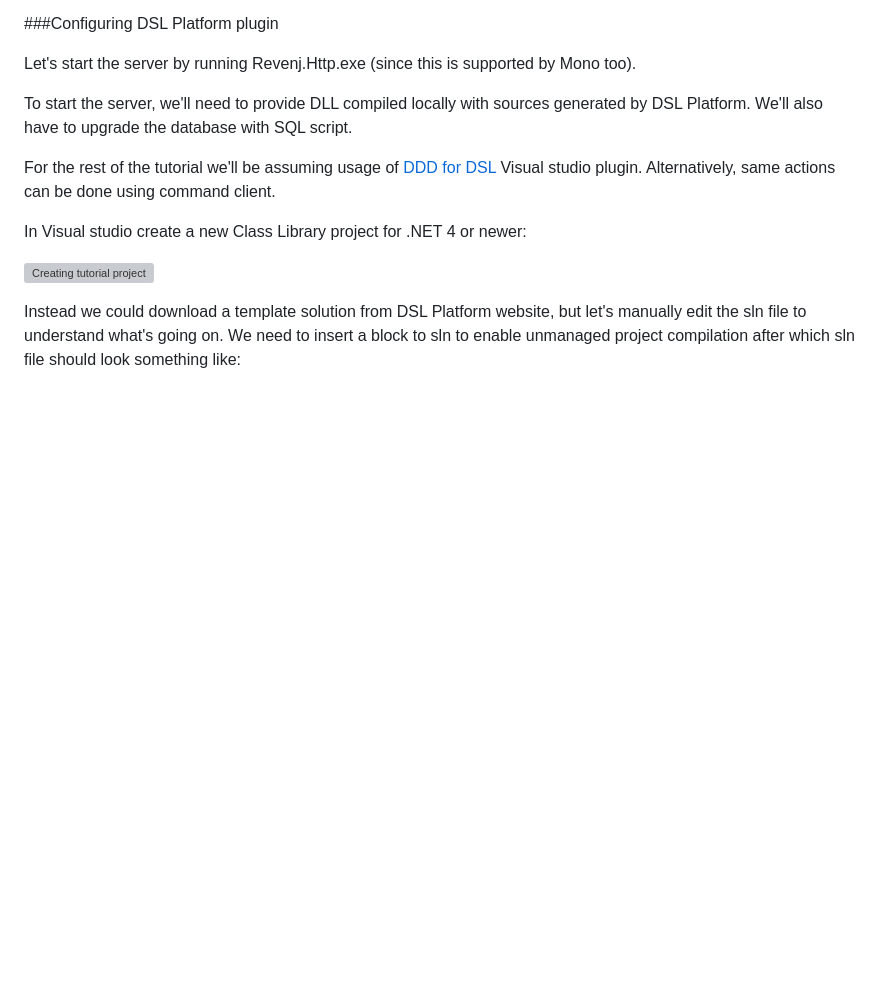
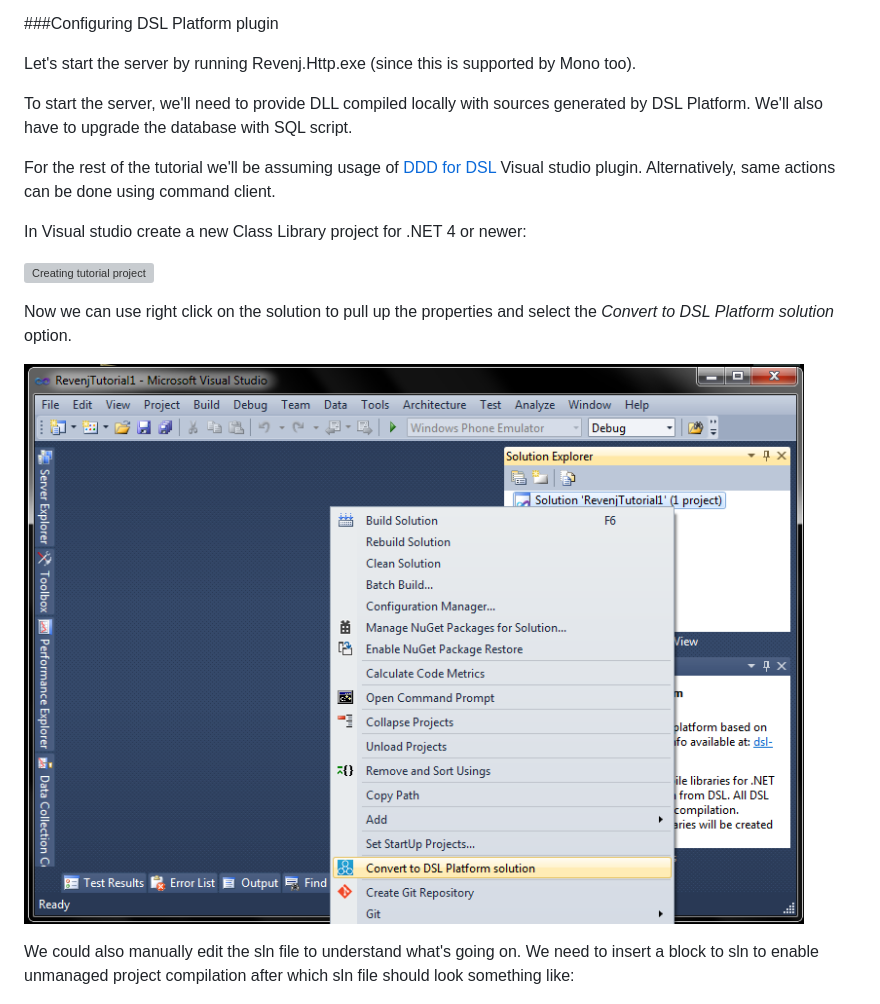
Before and after one commit to ngs-doo/revenj, a Markdown page: tutorials/revenj-tutorial-setup.md, the part around the change. GitHub-like rendering; pictures changed too: tutorials/pictures/convert-solution.png (added); blank space fills up the shorter version; grey boxes are pictures that could not be loaded.

Commit message:
Tutorial improvements.
Show new convert solution option in VS plugin

```diff
--- a/tutorials/revenj-tutorial-setup.md
+++ b/tutorials/revenj-tutorial-setup.md
@@ -52,7 +52,11 @@ In Visual studio create a new Class Library project for .NET 4 or newer:
 
 ![Creating tutorial project](pictures/new-project.png)
 
-Instead we could download a template solution from DSL Platform website, but let's manually edit the sln file to understand what's going on.
+Now we can use right click on the solution to pull up the properties and select the *Convert to DSL Platform solution* option.
+
+![Adding DSL Platform info to sln file](pictures/convert-solution.png)
+
+We could also manually edit the sln file to understand what's going on.
 We need to insert a block to sln to enable unmanaged project compilation after which sln file should look something like:
 
 ![Unmanaged DSL Platform project](pictures/sln-changes.png)
```
